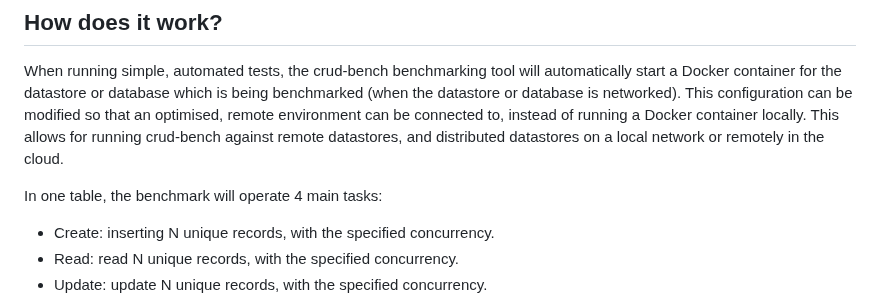
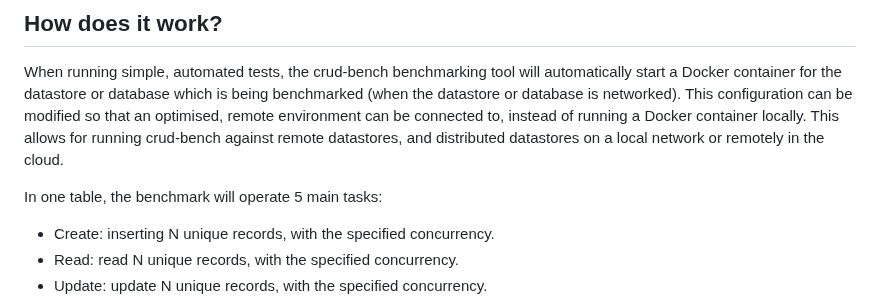
Before and after one commit to surrealdb/crud-bench, a Markdown page: README.md, the part around the change. Drawn GitHub-style.

Commit message:
Replace 4 with 5 in readme
Was picked up by Anthony Master on Discord 😂

```diff
--- a/README.md
+++ b/README.md
@@ -26,7 +26,7 @@ can be modified so that an optimised, remote environment can be connected to, in
 locally. This allows for running crud-bench against remote datastores, and distributed datastores on a local network
 or remotely in the cloud.
 
-In one table, the benchmark will operate 4 main tasks:
+In one table, the benchmark will operate 5 main tasks:
 
 - Create: inserting N unique records, with the specified concurrency.
 - Read: read N unique records, with the specified concurrency.
```
